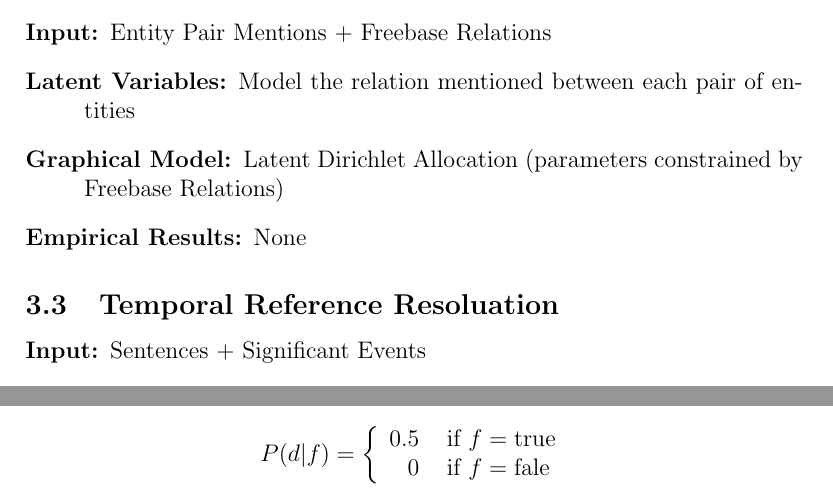
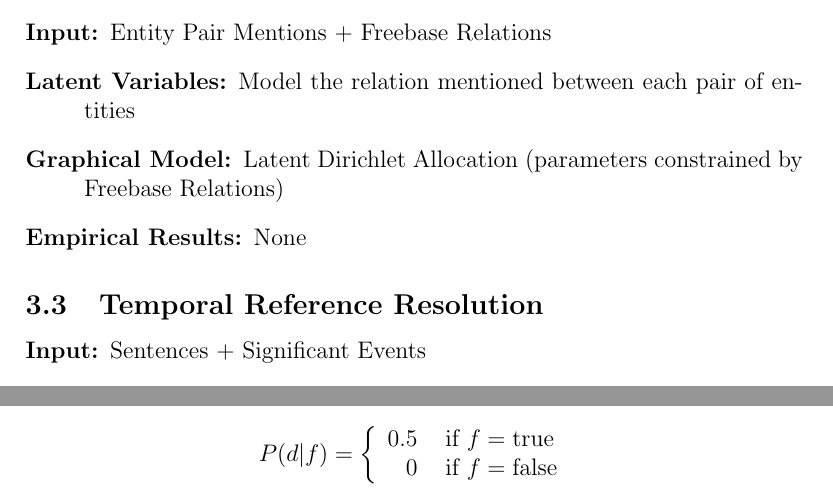
Before and after one commit to srivastava-sar/dnmar, a LaTeX document (docs/5_3_2012.tex): two parts of page 5 of 6, joined at a grey line, cut so that both start at the same text. Compiled offline with pdfLaTeX.

Commit message:
some more changes

```diff
--- a/docs/5_3_2012.tex
+++ b/docs/5_3_2012.tex
@@ -143,7 +143,7 @@ The following sections describe several instances of this approach to specific a
 \item[Empirical Results:] None
 \end{description}
 
-\subsection{Temporal Reference Resoluation}
+\subsection{Temporal Reference Resolution}
 \begin{description}
 \item[Input:] Sentences + Significant Events
 \item[Latent Variables:] Model whether each word is part of a temporal expression and if so, what date property it refers to (e.g. MONTH=May, DOM=24, DOW=Thursday, etc...)
@@ -162,7 +162,7 @@ as part of the heuristic labels $\mathcal{H}$ would depend on whether the fact i
 $$
 P(d|f) = \left\{ \begin{array}{rl}
  0.5 &\mbox{ if $f=\text{true}$} \\
- 0   &\mbox{ if $f=\text{fale}$}
+ 0   &\mbox{ if $f=\text{false}$}
        \end{array} \right.
 $$
 
```
Also changed, not shown: docs/5_3_2012.tex (6 more changed lines).
